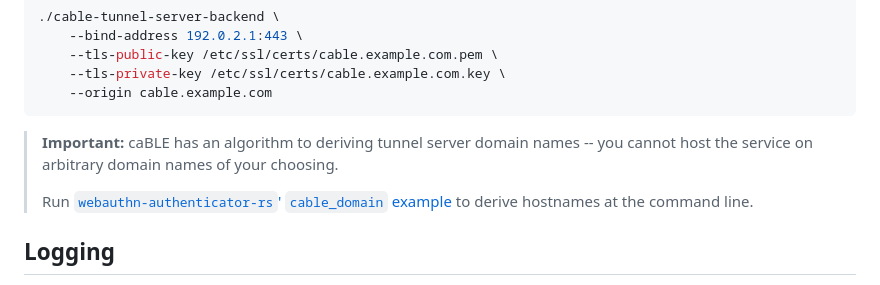
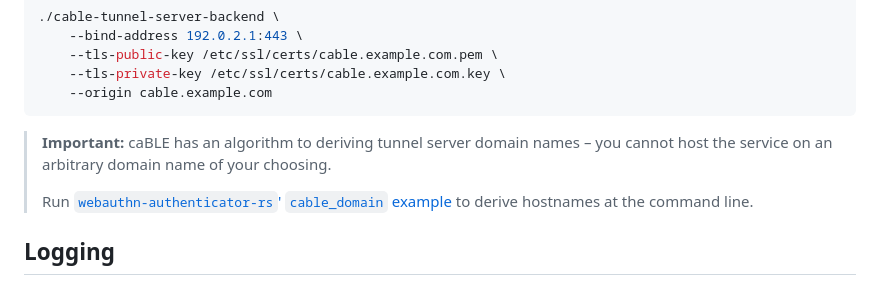
Before and after one commit to kanidm/webauthn-rs, a Markdown page: cable-tunnel-server/backend/README.md, the part around one of its changes. Drawn GitHub-style.

````diff
--- a/cable-tunnel-server/backend/README.md
+++ b/cable-tunnel-server/backend/README.md
@@ -62,8 +62,8 @@ To run the server with HTTPS and strict `Origin` header checks:
     --origin cable.example.com
 ```
 
-> **Important:** caBLE has an algorithm to deriving tunnel server domain names
-> -- you cannot host the service on arbitrary domain names of your choosing.
+> **Important:** caBLE has an algorithm to deriving tunnel server domain names –
+> you cannot host the service on an arbitrary domain name of your choosing.
 >
 > Run [`webauthn-authenticator-rs`' `cable_domain` example][cable_domain] to
 > derive hostnames at the command line.
````
Also changed, not shown: other parts of cable-tunnel-server/backend/README.md (+1 -1 lines), cable-tunnel-server/README.md (+18 -11 lines).
